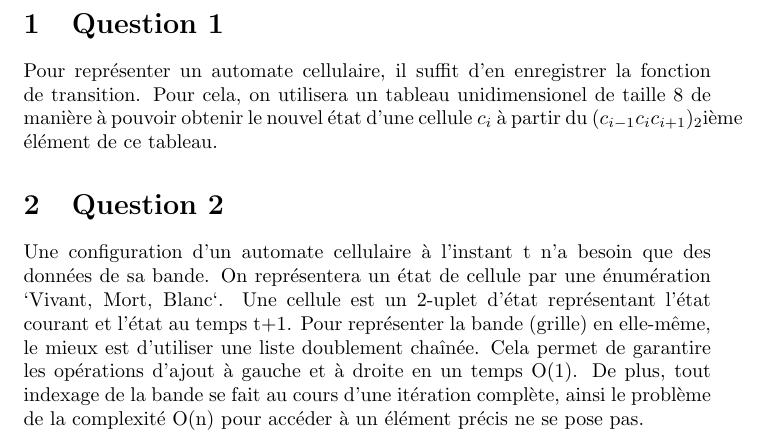
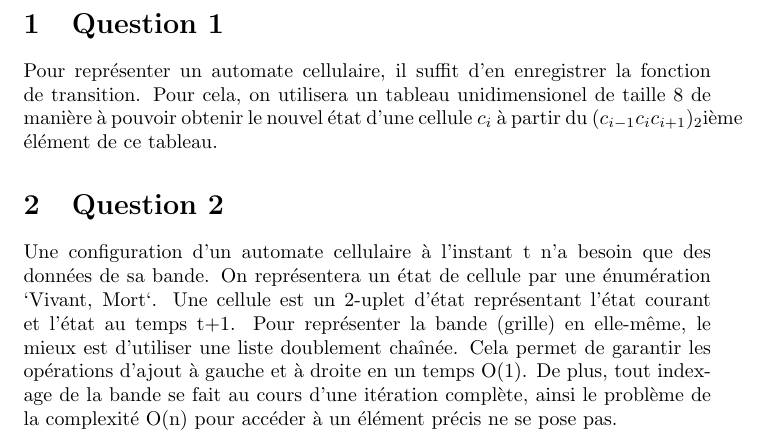
Before and after one commit to LugolBis/Meta-Simulation, a LaTeX document (tex/rapport.tex): part of page 2 of 2, cut so that both start at the same text. Compiled offline with pdfLaTeX.

```diff
--- a/tex/rapport.tex
+++ b/tex/rapport.tex
@@ -17,10 +17,10 @@
 
   \section{Question 2}
       Une configuration d'un automate cellulaire à l'instant t n'a besoin que des données
-  de sa bande. On représentera un état de cellule par une énumération `Vivant, Mort, Blanc`.
+  de sa bande. On représentera un état de cellule par une énumération `Vivant, Mort`.
   Une cellule est un 2-uplet d'état représentant l'état courant et l'état au temps t+1.
   Pour représenter la bande (grille) en elle-même, le mieux est d'utiliser une liste doublement
-  chaînée. Cela permet de garantire les opérations d'ajout à gauche et à droite en un temps
+  chaînée. Cela permet de garantir les opérations d'ajout à gauche et à droite en un temps
   O(1). De plus, tout indexage de la bande se fait au cours d'une itération complète, ainsi
   le problème de la complexité O(n) pour accéder à un élément précis ne se pose pas.
 
```
